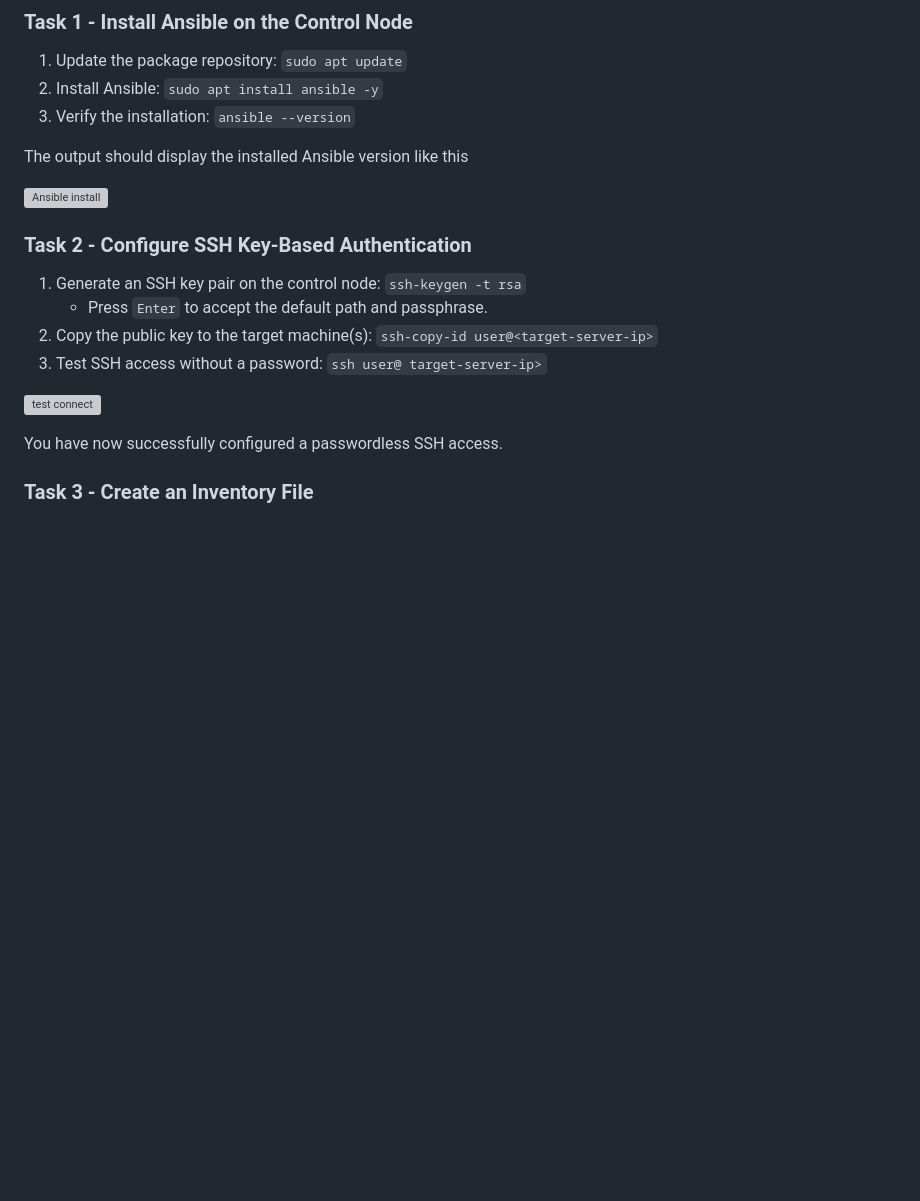
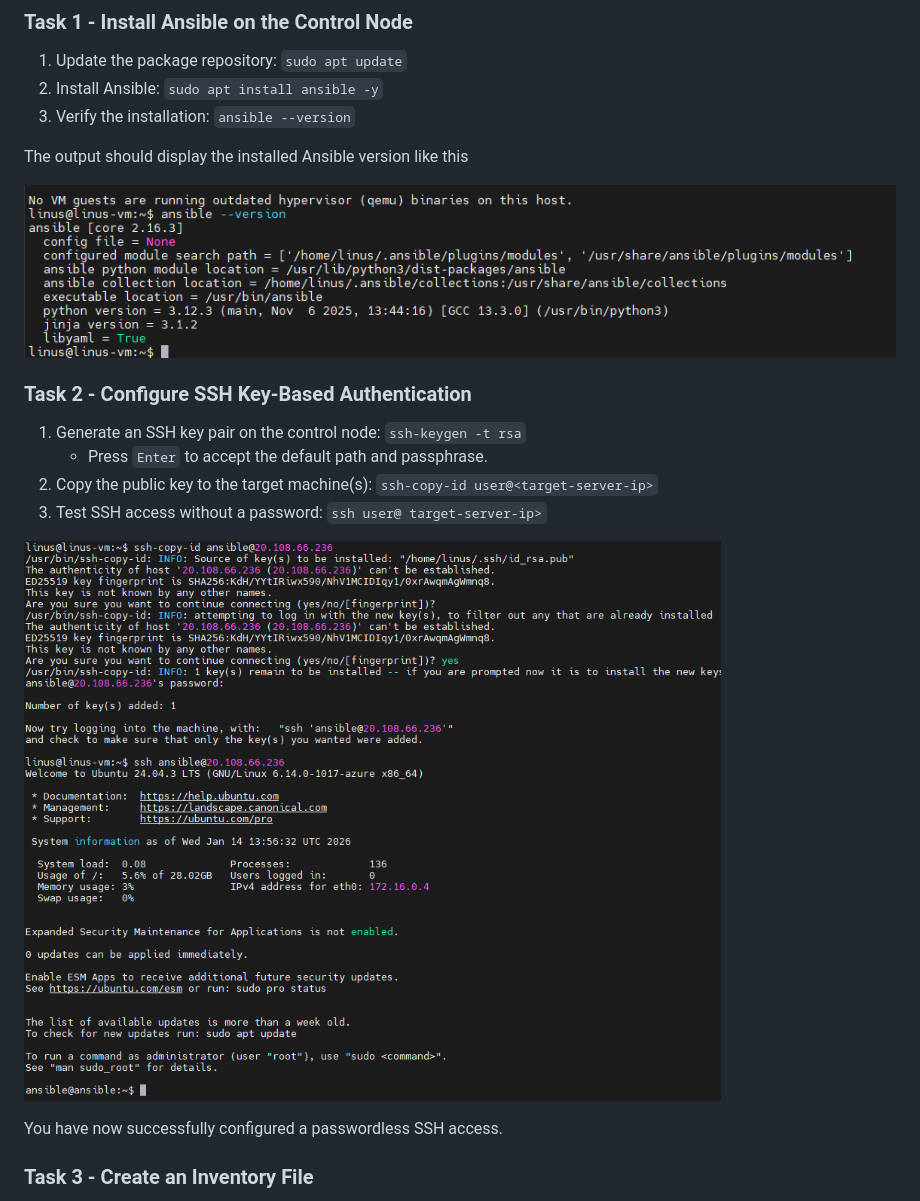
Before and after one commit to MMuyideen/darey.io-projects, a Markdown page: 43.setting-up-ansible/README.md, the part around the change printed below. GitHub-like rendering; pictures changed too: 43.setting-up-ansible/images/01.install-ansible.png (added), 43.setting-up-ansible/images/02.ssh-connect.png (added); blank space fills up the shorter version; grey boxes are pictures that could not be loaded.

````diff
--- a/43.setting-up-ansible/README.md
+++ b/43.setting-up-ansible/README.md
@@ -33,7 +33,7 @@ Ansible is a powerful automation tool that simplifies the management of IT infra
 
 The output should display the installed Ansible version like this
 
-![Ansible install]()
+![Ansible install](./images/01.install-ansible.png)
 
 ### Task 2 - Configure SSH Key-Based Authentication
 1. Generate an SSH key pair on the control node: ```ssh-keygen -t rsa```
@@ -41,7 +41,7 @@ The output should display the installed Ansible version like this
 2. Copy the public key to the target machine(s): ```ssh-copy-id user@<target-server-ip>```
 3. Test SSH access without a password: ```ssh user@ target-server-ip>```
 
-![test connect]()
+![test connect](./images/02.ssh-connect.png)
 
 You have now successfully configured a passwordless SSH access.
 
````
Also changed, not shown: other parts of 43.setting-up-ansible/README.md (+5 -7 lines), 43.setting-up-ansible/images/03.create-ini.png (added), 43.setting-up-ansible/images/04.test-connectivity.png (added), 43.setting-up-ansible/images/05.ansible-test.png (added).
